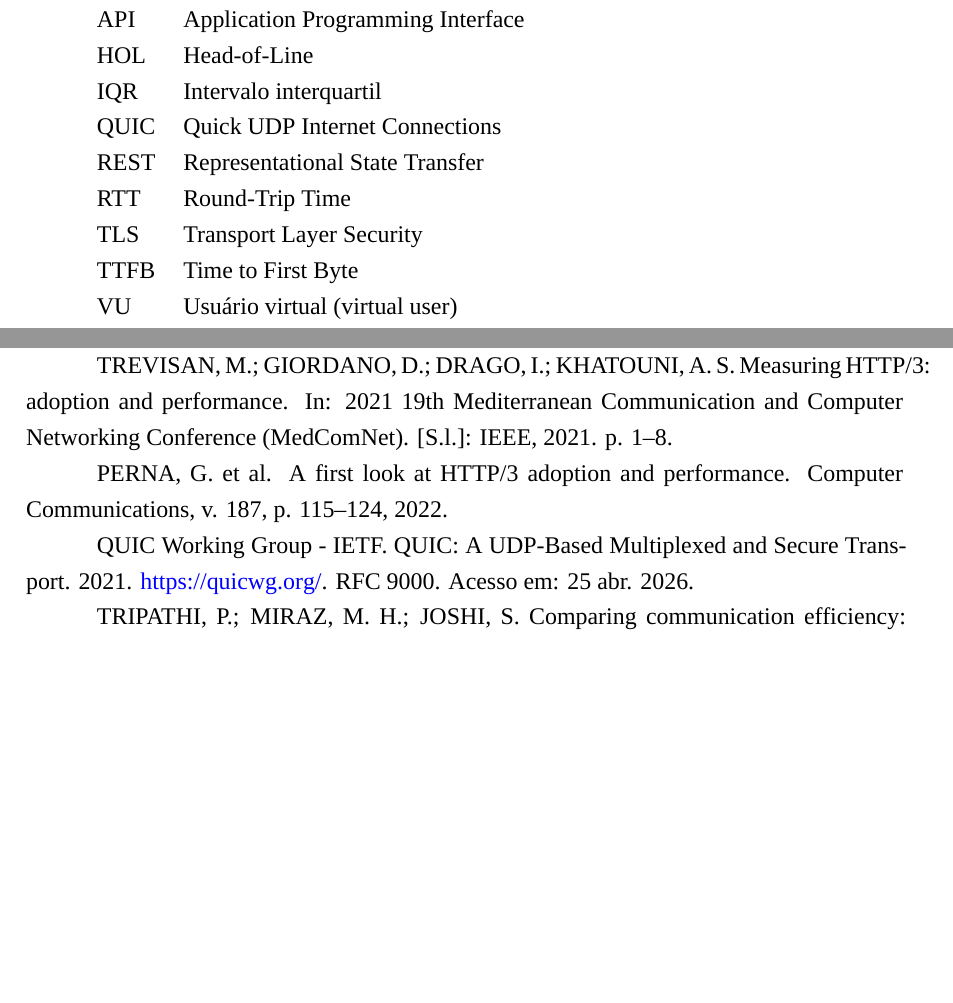
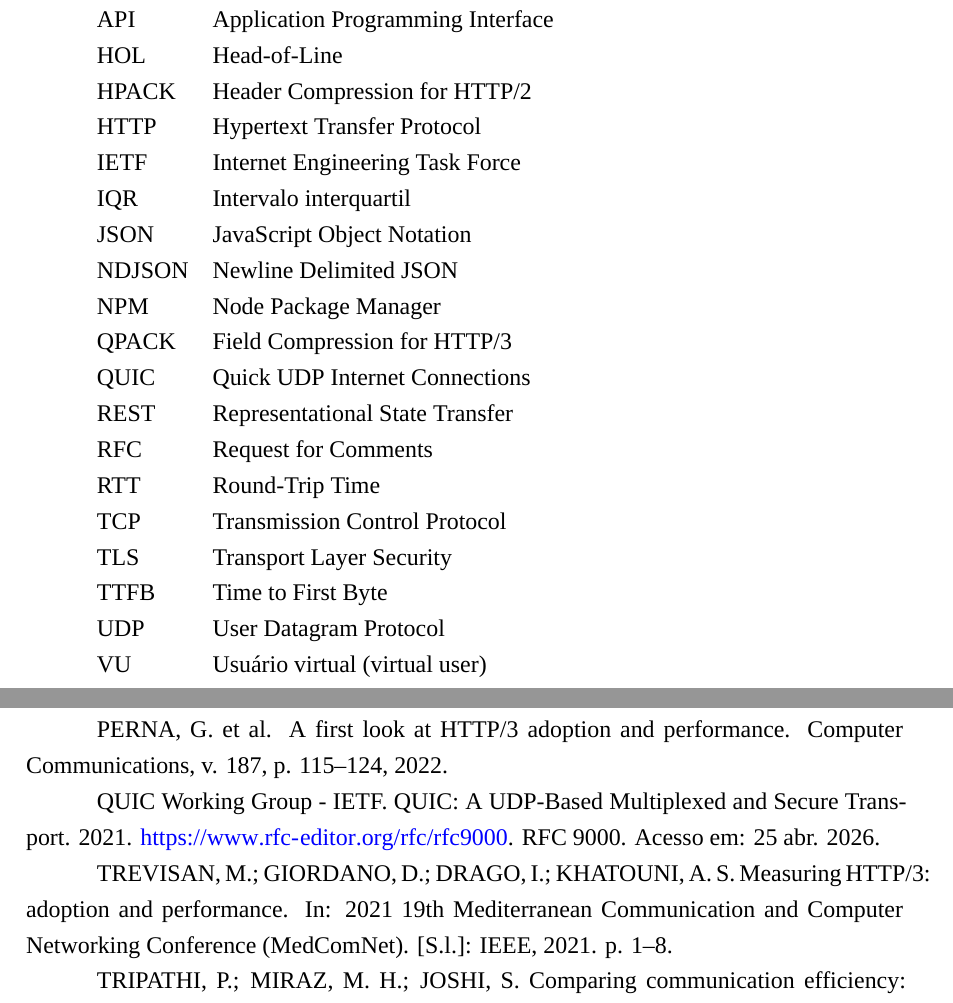
Before and after one commit to mendeslian/HTTP3-TCC-LaTeX, a LaTeX thesis (main.tex, which reads pre-textuais/listas.tex): two parts of pages 8 and 54 of 54, joined at a grey line, cut so that both start at the same text, the shorter picture padded with empty space. Compiled offline with XeLaTeX; a missing font is replaced by an installed copy or a similar font.

Commit message:
fix: reorder TREVISAN entry, RFC 9000 rfc-editor URL, and missing acronyms

```diff
--- a/pre-textuais/listas.tex
+++ b/pre-textuais/listas.tex
@@ -8,12 +8,22 @@
 ALPN & Application-Layer Protocol Negotiation \\
 API & Application Programming Interface \\
 HOL & Head-of-Line \\
+HPACK & Header Compression for HTTP/2 \\
+HTTP & Hypertext Transfer Protocol \\
+IETF & Internet Engineering Task Force \\
 IQR & Intervalo interquartil \\
+JSON & JavaScript Object Notation \\
+NDJSON & Newline Delimited JSON \\
+NPM & Node Package Manager \\
+QPACK & Field Compression for HTTP/3 \\
 QUIC & Quick UDP Internet Connections \\
 REST & Representational State Transfer \\
+RFC & Request for Comments \\
 RTT & Round-Trip Time \\
+TCP & Transmission Control Protocol \\
 TLS & Transport Layer Security \\
 TTFB & Time to First Byte \\
+UDP & User Datagram Protocol \\
 VU & Usuário virtual (virtual user) \\
 \end{tabular}
 
```
Also changed, not shown: pos-textuais/referencias-corpo.tex (+5 -5 lines).
